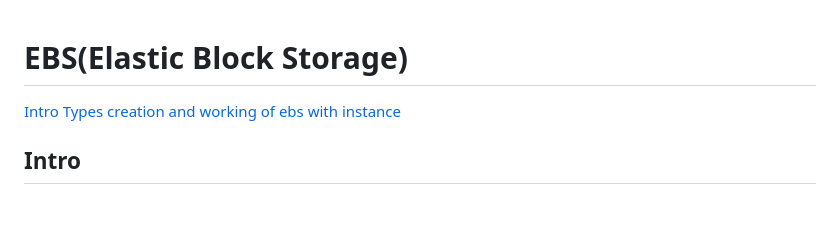
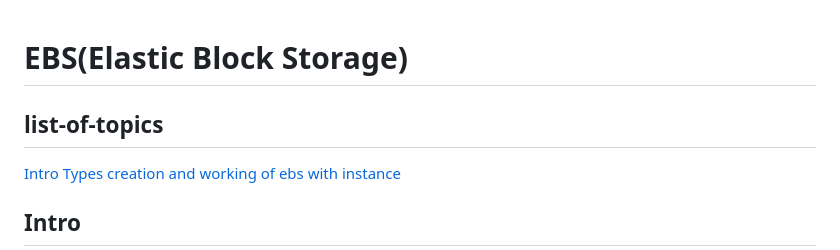
Before and after one commit to SrinivasEsapalli/DevOps-complete, a Markdown page: Aws/EBS/readme.md, the part around the change. Drawn GitHub-style; blank space fills up the shorter version.

Commit message:
fix: Ebs volume

```diff
--- a/Aws/EBS/readme.md
+++ b/Aws/EBS/readme.md
@@ -1,4 +1,6 @@
 # EBS(Elastic Block Storage)
+
+## list-of-topics
 [ Intro ](Intro)
 [ Types ](Types)
 [ creation and working of ebs with instance](creation-and-working-of-ebs-with-instance)
```
